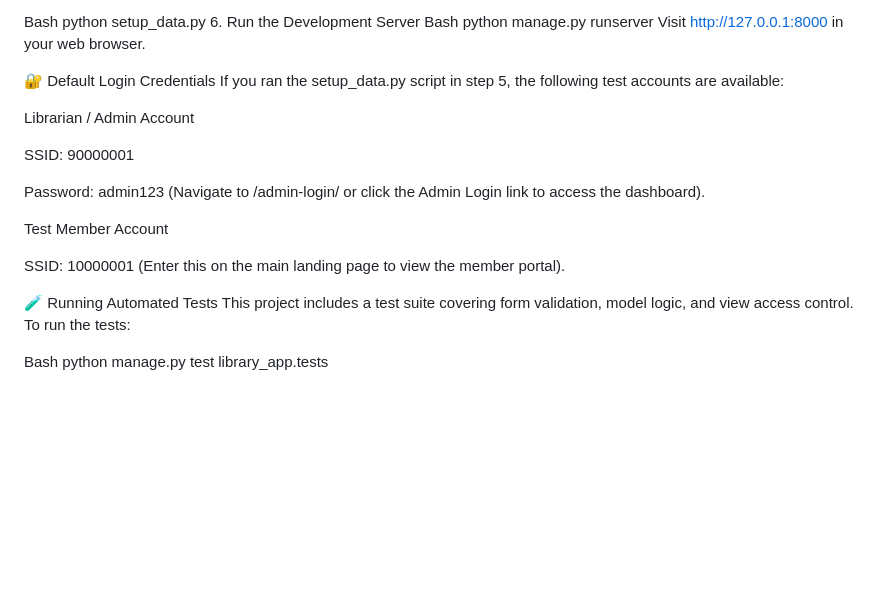
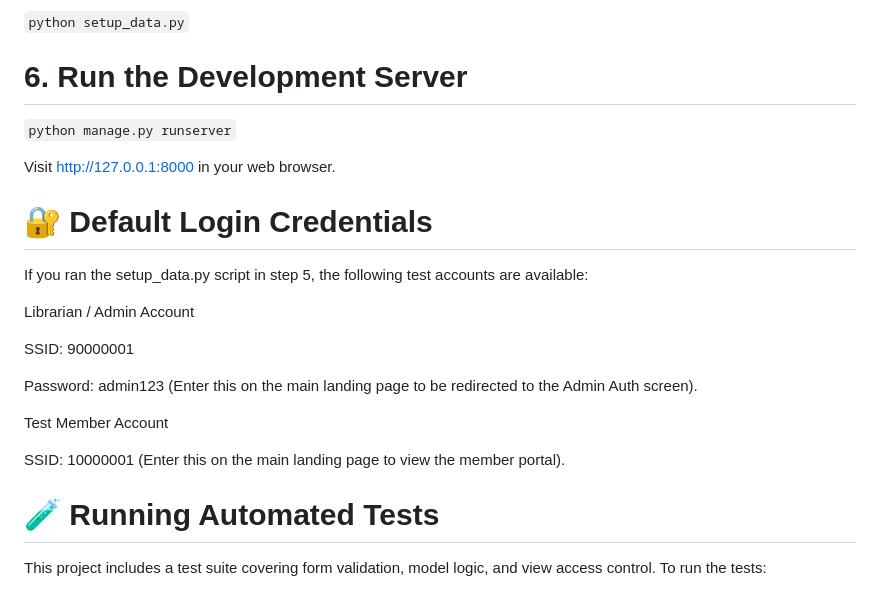
Before and after one commit to VelogaWhite/smart_library_project, a Markdown page: README.md, the part around one of its changes. Drawn GitHub-style; blank space fills up the shorter version.

````diff
--- a/README.md
+++ b/README.md
@@ -57,13 +78,18 @@ python manage.py migrate
 Populate your local database with sample categories, books, users, and dummy transactions to easily test the system out of the box:
 
-Bash
-python setup_data.py
-6. Run the Development Server
-Bash
-python manage.py runserver
+
+```python setup_data.py```
+
+
+# 6. Run the Development Server
+
+```python manage.py runserver```
+
+
 Visit http://127.0.0.1:8000 in your web browser.
 
-🔐 Default Login Credentials
+# 🔐 Default Login Credentials
+
 If you ran the setup_data.py script in step 5, the following test accounts are available:
 
 Librarian / Admin Account
@@ -71,15 +97,15 @@ Librarian / Admin Account
 SSID: 90000001
 
 Password: admin123
-(Navigate to /admin-login/ or click the Admin Login link to access the dashboard).
+(Enter this on the main landing page to be redirected to the Admin Auth screen).
 
 Test Member Account
 
 SSID: 10000001
 (Enter this on the main landing page to view the member portal).
 
-🧪 Running Automated Tests
+# 🧪 Running Automated Tests
+
 This project includes a test suite covering form validation, model logic, and view access control. To run the tests:
 
-Bash
 python manage.py test library_app.tests
````
Also changed, not shown: other parts of README.md (+46 -25 lines).
